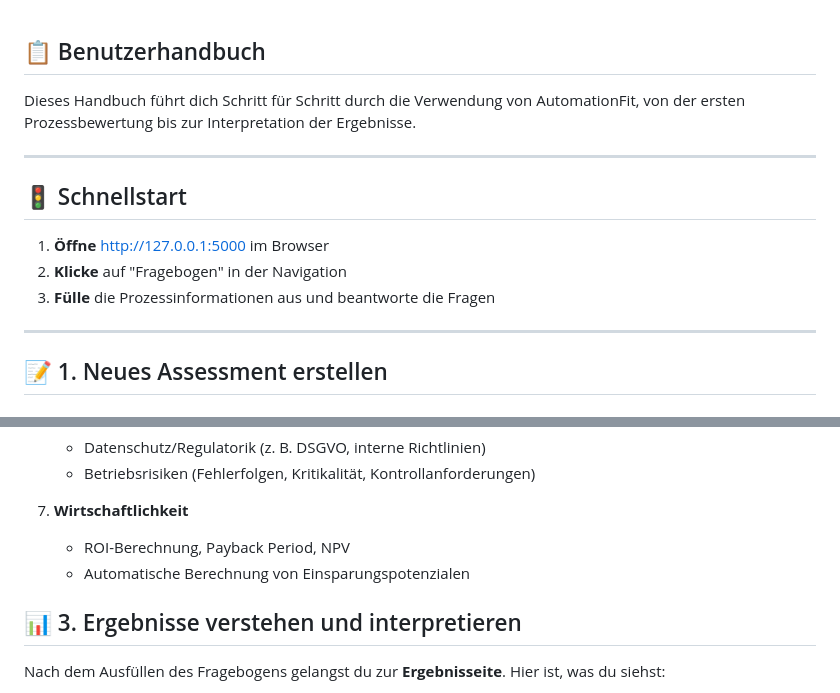
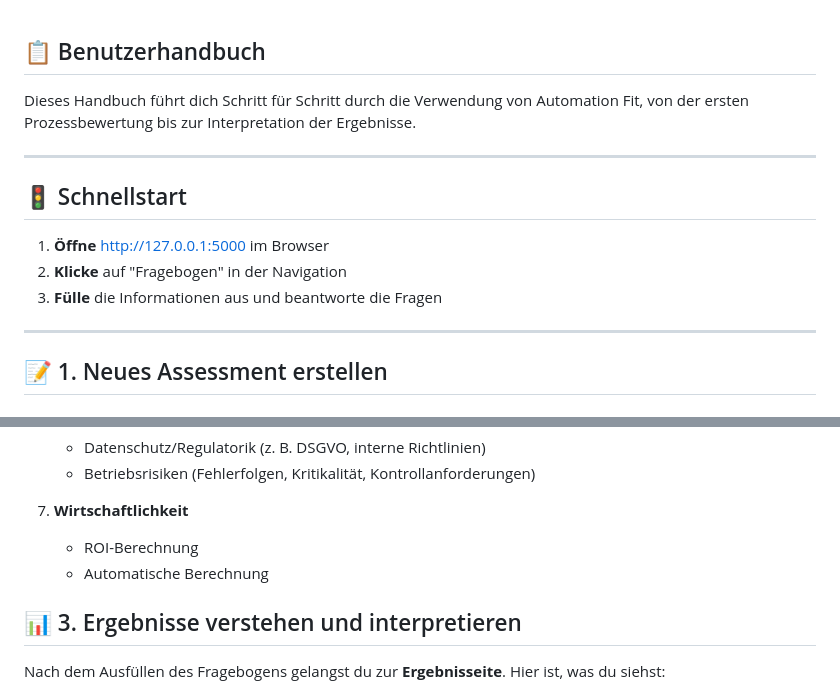
Before and after one commit to annihlj/Automation_Fit, a Markdown page: USER_GUIDE.md, 2 parts joined by grey strips. Rendered like a GitHub page.

Commit message:
Fix typos and enhance clarity in USER_GUIDE.md
Corrected minor typos and improved clarity in the user guide.

```diff
--- a/USER_GUIDE.md
+++ b/USER_GUIDE.md
@@ -1,6 +1,6 @@
 ## 📋 Benutzerhandbuch
 
-Dieses Handbuch führt dich Schritt für Schritt durch die Verwendung von AutomationFit, von der ersten Prozessbewertung bis zur Interpretation der Ergebnisse.
+Dieses Handbuch führt dich Schritt für Schritt durch die Verwendung von Automation Fit, von der ersten Prozessbewertung bis zur Interpretation der Ergebnisse.
 
 ---
 
@@ -8,7 +8,7 @@ Dieses Handbuch führt dich Schritt für Schritt durch die Verwendung von Automa
 
 1. **Öffne** http://127.0.0.1:5000 im Browser
 2. **Klicke** auf "Fragebogen" in der Navigation
-3. **Fülle** die Prozessinformationen aus und beantworte die Fragen
+3. **Fülle** die Informationen aus und beantworte die Fragen
 
 ---
 
@@ -82,8 +82,8 @@ Der Fragebogen ist in **7 Dimensionen** unterteilt.
    - Betriebsrisiken (Fehlerfolgen, Kritikalität, Kontrollanforderungen)
 
 7. **Wirtschaftlichkeit**
-   - ROI-Berechnung, Payback Period, NPV
-   - Automatische Berechnung von Einsparungspotenzialen
+   - ROI-Berechnung
+   - Automatische Berechnung
 
 ## 📊 3. Ergebnisse verstehen und interpretieren
 
```
Also changed, not shown: other parts of USER_GUIDE.md (+1 -1 lines).
